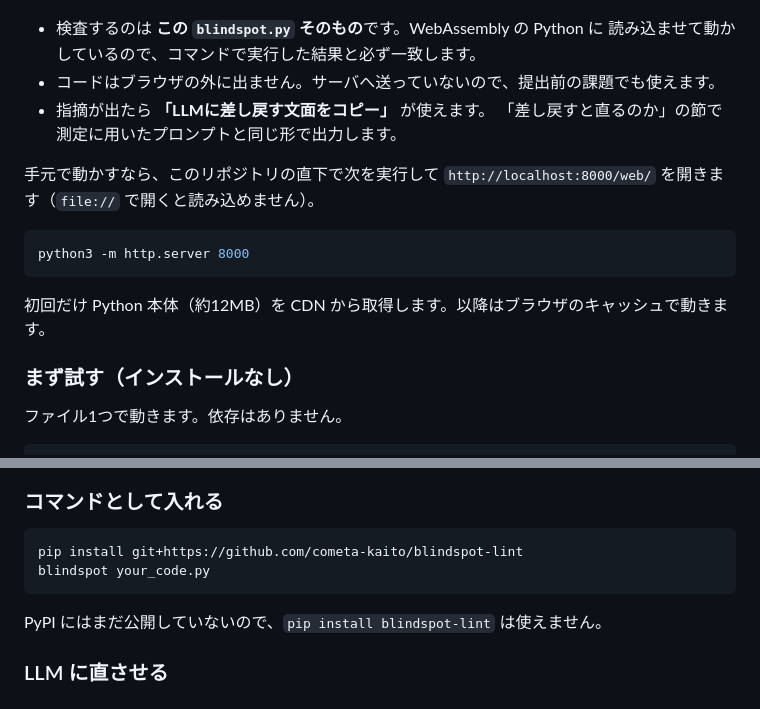
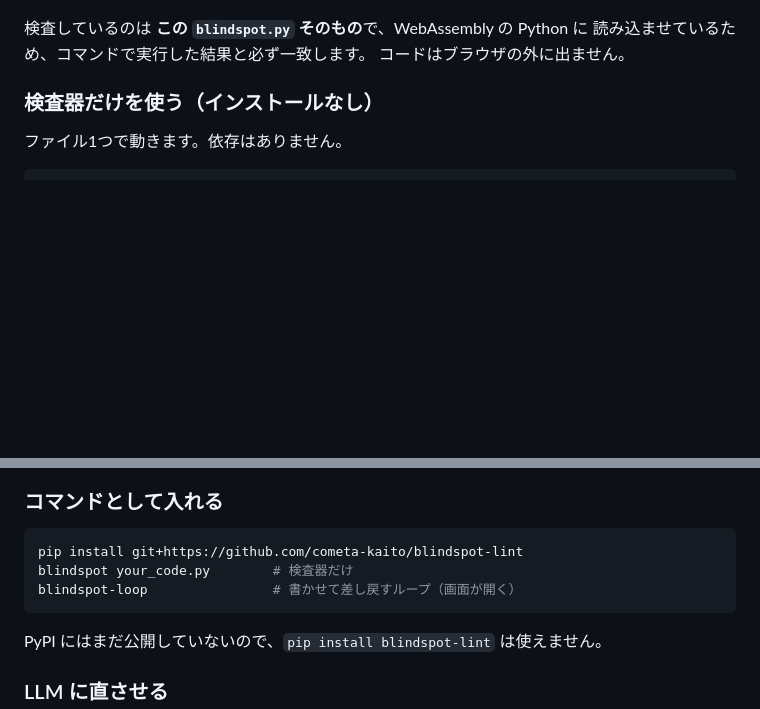
Before and after one commit to cometa-kaito/blindspot-lint, a Markdown page: README.md, 2 parts joined by grey strips. GitHub-like rendering; blank space fills up the shorter version.

````diff
--- a/README.md
+++ b/README.md
@@ -14,22 +51,11 @@
 
 ![検査室の画面](web/screenshot.jpg)
 
-- 検査するのは **この `blindspot.py` そのもの**です。WebAssembly の Python に
-  読み込ませて動かしているので、コマンドで実行した結果と必ず一致します。
-- コードはブラウザの外に出ません。サーバへ送っていないので、提出前の課題でも使えます。
-- 指摘が出たら **「LLMに差し戻す文面をコピー」** が使えます。
-  「差し戻すと直るのか」の節で測定に用いたプロンプトと同じ形で出力します。
+検査しているのは **この `blindspot.py` そのもの**で、WebAssembly の Python に
+読み込ませているため、コマンドで実行した結果と必ず一致します。
+コードはブラウザの外に出ません。
 
-手元で動かすなら、このリポジトリの直下で次を実行して
-`http://localhost:8000/web/` を開きます（`file://` で開くと読み込めません）。
-
-```bash
-python3 -m http.server 8000
-```
-
-初回だけ Python 本体（約12MB）を CDN から取得します。以降はブラウザのキャッシュで動きます。
-
-### まず試す（インストールなし）
+### 検査器だけを使う（インストールなし）
 
 ファイル1つで動きます。依存はありません。
 
@@ -48,7 +74,8 @@ python3 blindspot.py *.py
 
 ```bash
 pip install git+https://github.com/cometa-kaito/blindspot-lint
-blindspot your_code.py
+blindspot your_code.py        # 検査器だけ
+blindspot-loop                # 書かせて差し戻すループ（画面が開く）
 ```
 
 PyPI にはまだ公開していないので、`pip install blindspot-lint` は使えません。
````
Also changed, not shown: other parts of README.md (+40 -3 lines), web/loop-screenshot.jpg (added), 5 other files.
